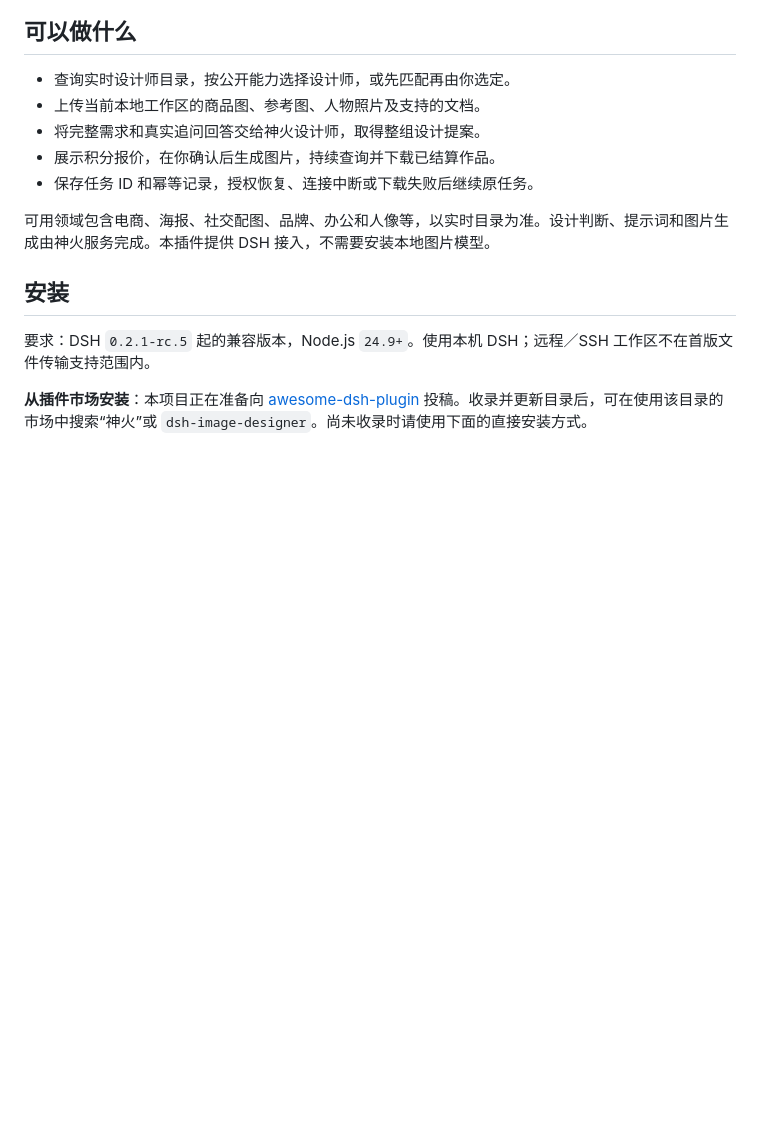
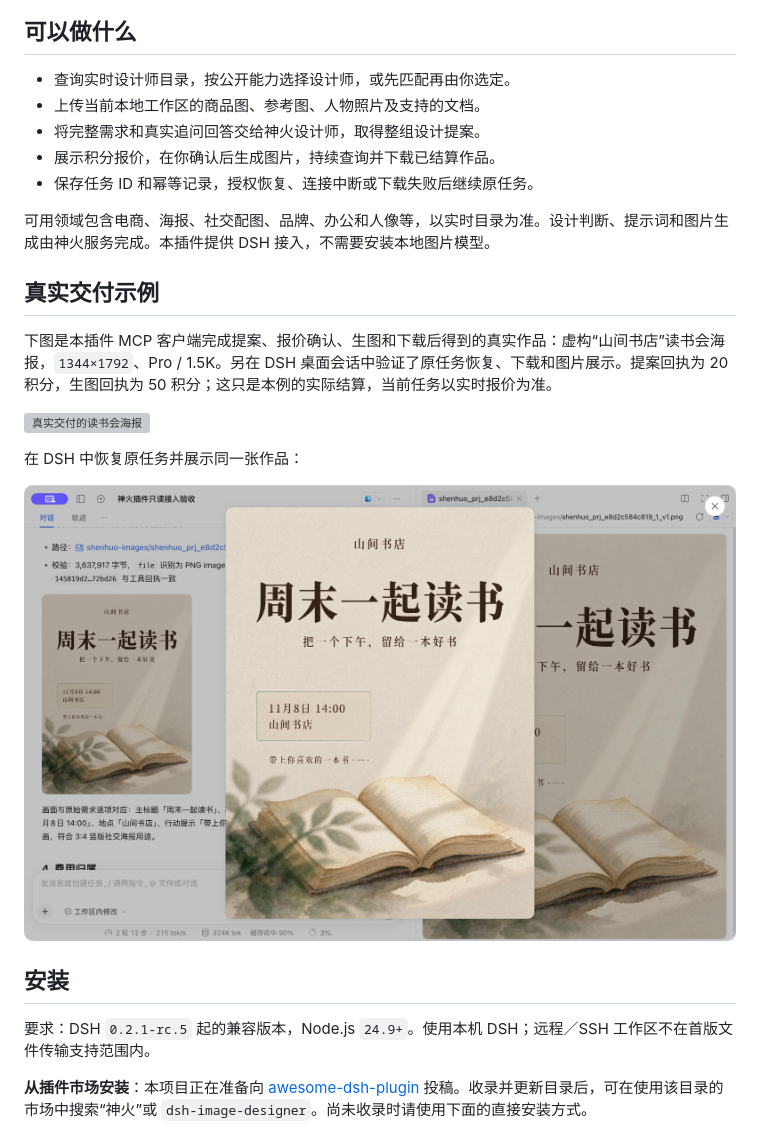
Before and after one commit to chenyth/dsh-image-designer, a Markdown page: README.md, the part around the change. Drawn GitHub-style; pictures changed too: docs/dsh-delivery.png (added); blank space fills up the shorter version; grey boxes are pictures that could not be loaded.

Commit message:
Verify live OAuth, image delivery and DSH task recovery

```diff
--- a/README.md
+++ b/README.md
@@ -15,6 +15,16 @@
 - 保存任务 ID 和幂等记录，授权恢复、连接中断或下载失败后继续原任务。
 
 可用领域包含电商、海报、社交配图、品牌、办公和人像等，以实时目录为准。设计判断、提示词和图片生成由神火服务完成。本插件提供 DSH 接入，不需要安装本地图片模型。
+
+## 真实交付示例
+
+下图是本插件 MCP 客户端完成提案、报价确认、生图和下载后得到的真实作品：虚构“山间书店”读书会海报，`1344×1792`、Pro / 1.5K。另在 DSH 桌面会话中验证了原任务恢复、下载和图片展示。提案回执为 20 积分，生图回执为 50 积分；这只是本例的实际结算，当前任务以实时报价为准。
+
+![真实交付的读书会海报](docs/book-club-demo.png)
+
+在 DSH 中恢复原任务并展示同一张作品：
+
+![DSH 实际交付截图](docs/dsh-delivery.png)
 
 ## 安装
 
```
Also changed, not shown: README.en.md (+4 -0 lines), docs/acceptance.md (+9 -3 lines), 4 other files.
